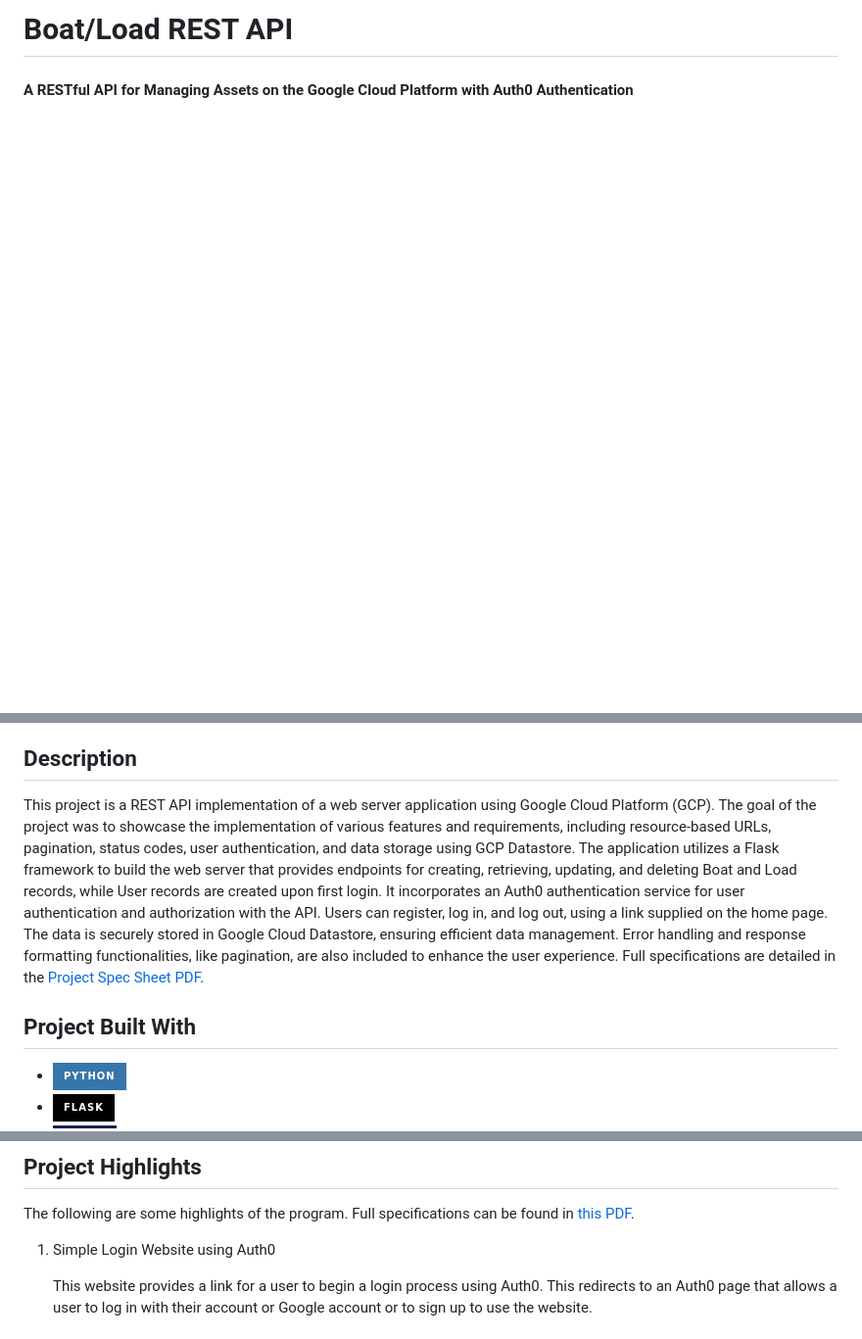
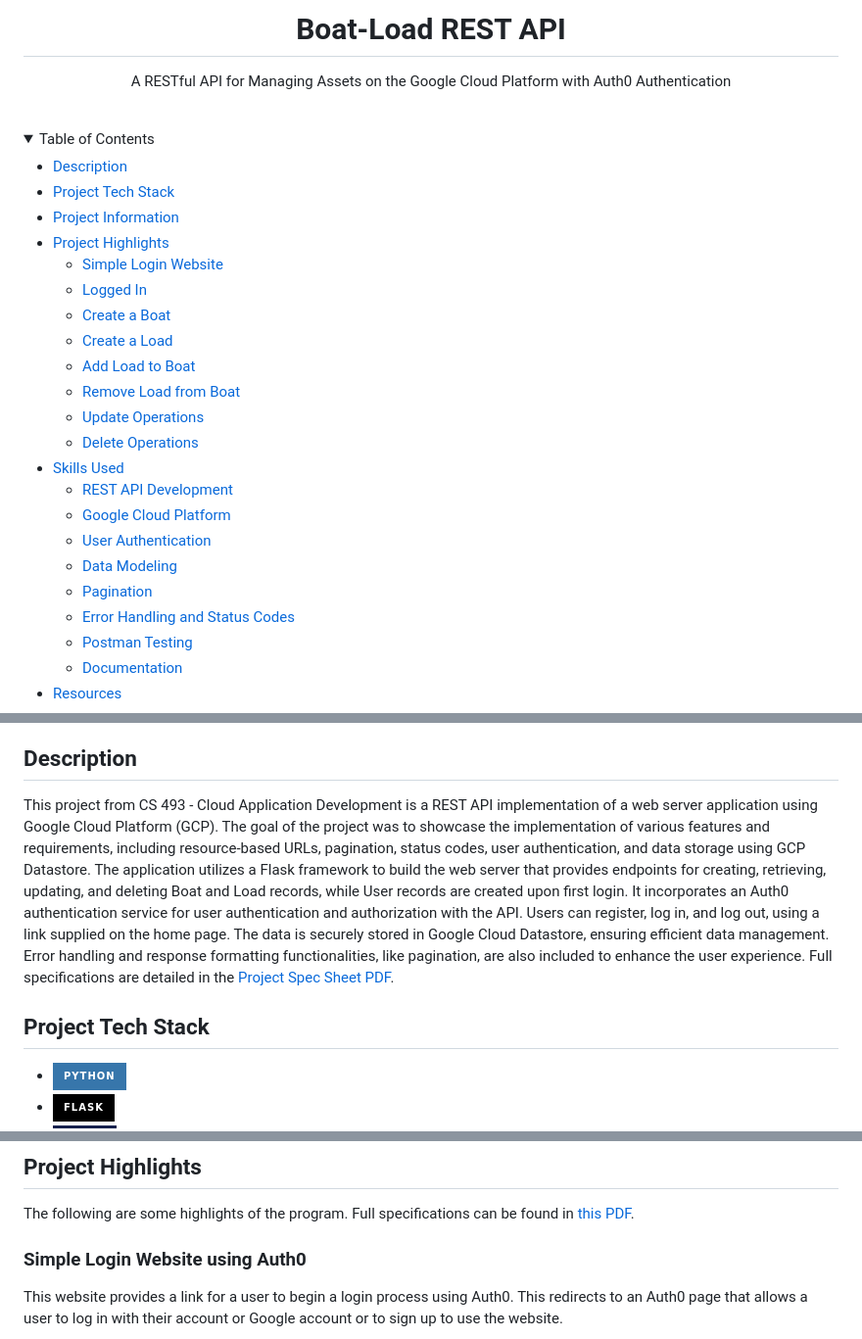
Before and after one commit to lubranoa/CS493-Portfolio-Project, a Markdown page: README.md, 3 parts joined by grey strips. Shown at 98% size. Rendered like a GitHub page; folded sections open; badges without logos; blank space fills up the shorter version.

Commit message:
Add table of contents, change some lists to headings

```diff
--- a/README.md
+++ b/README.md
@@ -1,2 +1,34 @@
-# Boat/Load REST API
-#### A RESTful API for Managing Assets on the Google Cloud Platform with Auth0 Authentication
+<div align="center">
+  <h1 align="center">Boat-Load REST API</h1>
+  <p align="center">
+    A RESTful API for Managing Assets on the Google Cloud Platform with Auth0 Authentication
+  </p>
+  <br />
+</div>
+
+<details>
+  <summary>Table of Contents</summary>
+
+  - [Description](#description)
+  - [Project Tech Stack](#project-tech-stack)
+  - [Project Information](#project-information)
+  - [Project Highlights](#project-highlights)
+    - [Simple Login Website](#simple-login-website-using-auth0)
+    - [Logged In](#logged-in)
+    - [Create a Boat](#create-a-boat-create-user-boat-dependency)
+    - [Create a Load](#create-a-load-no-user-dependency)
+    - [Add Load to Boat](#add-a-load-to-a-boat-add-boat-load-dependency)
+    - [Remove Load from Boat](#remove-a-load-from-a-boat-remove-boat-load-dependency)
+    - [Update Operations](#update-operations)
+    - [Delete Operations](#delete-operations)
+  - [Skills Used](#skills-used)
+    - [REST API Development](#rest-api-development)
+    - [Google Cloud Platform](#google-cloud-platform)
+    - [User Authentication](#user-authentication)
+    - [Data Modeling](#data-modeling)
+    - [Pagination](#pagination)
+    - [Error Handling and Status Codes](#error-handling-and-status-codes)
+    - [Postman Testing](#postman-testing)
+    - [Documentation](#documentation)
+  - [Resources](#references)
+
@@ -3,8 +36,8 @@
 
 ## Description
-This project is a REST API implementation of a web server application using Google Cloud Platform (GCP). The goal of the project was to showcase the implementation of various features and requirements, including resource-based URLs, pagination, status codes, user authentication, and data storage using GCP Datastore. The application utilizes a Flask framework to build the web server that provides endpoints for creating, retrieving, updating, and deleting Boat and Load records, while User records are created upon first login. It incorporates an Auth0 authentication service for user authentication and authorization with the API. Users can register, log in, and log out, using a link supplied on the home page. The data is securely stored in Google Cloud Datastore, ensuring efficient data management. Error handling and response formatting functionalities, like pagination, are also included to enhance the user experience. Full specifications are detailed in the [Project Spec Sheet PDF](/assets/documents/lubranoa_project.pdf).
+This project from CS 493 - Cloud Application Development is a REST API implementation of a web server application using Google Cloud Platform (GCP). The goal of the project was to showcase the implementation of various features and requirements, including resource-based URLs, pagination, status codes, user authentication, and data storage using GCP Datastore. The application utilizes a Flask framework to build the web server that provides endpoints for creating, retrieving, updating, and deleting Boat and Load records, while User records are created upon first login. It incorporates an Auth0 authentication service for user authentication and authorization with the API. Users can register, log in, and log out, using a link supplied on the home page. The data is securely stored in Google Cloud Datastore, ensuring efficient data management. Error handling and response formatting functionalities, like pagination, are also included to enhance the user experience. Full specifications are detailed in the [Project Spec Sheet PDF](/assets/documents/lubranoa_project.pdf).
 
-## Project Built With
+## Project Tech Stack
    * [![Python][Python]][Python-url]
    * [![Flask][Flask]][Flask-url]
    * [![Auth0][Auth0]][Auth0-url]
@@ -22,7 +55,7 @@ One thing of note is that all of the responses this API sends back to the user w
 ## Project Highlights
 The following are some highlights of the program. Full specifications can be found in [this PDF](/assets/documents/lubranoa_project.pdf).
 
-1. Simple Login Website using Auth0
+### Simple Login Website using Auth0
 
    This website provides a link for a user to begin a login process using Auth0. This redirects to an Auth0 page that allows a user to log in with their account or Google account or to sign up to use the website.
 
```
Also changed, not shown: other parts of README.md (+28 -27 lines).
